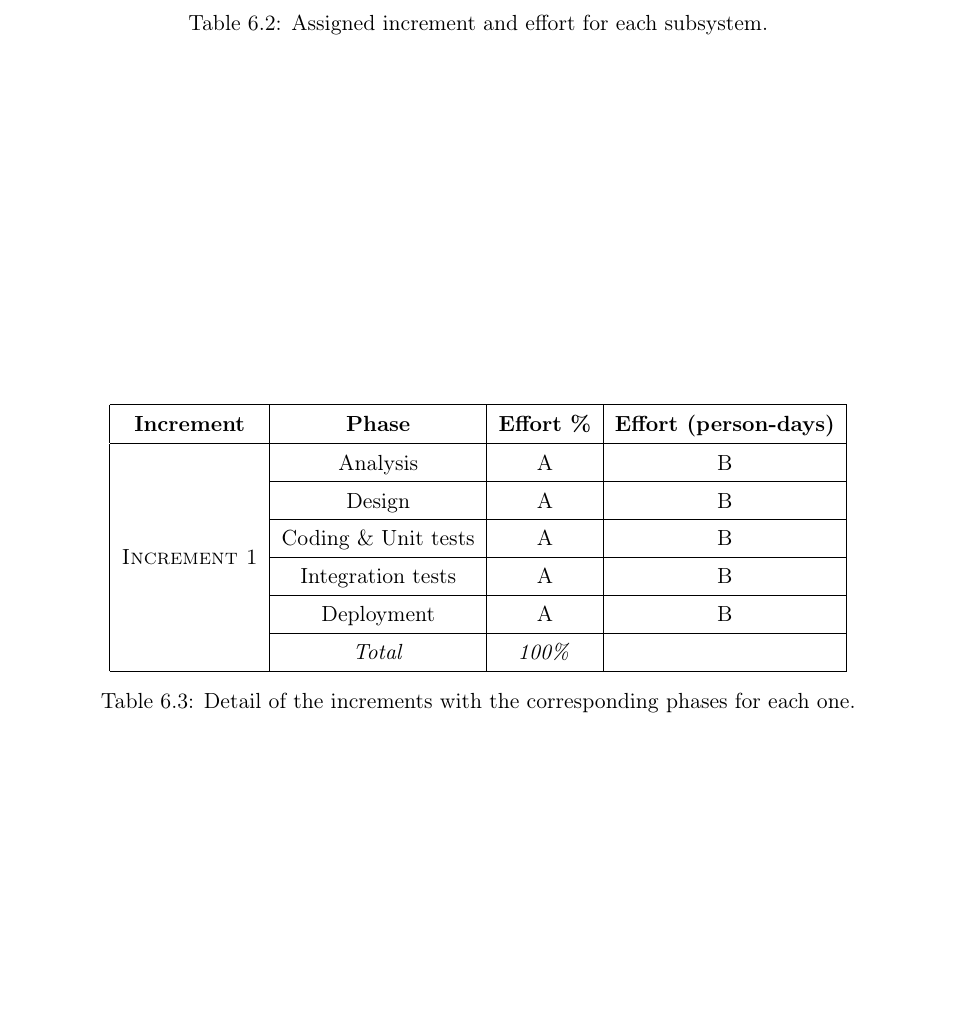
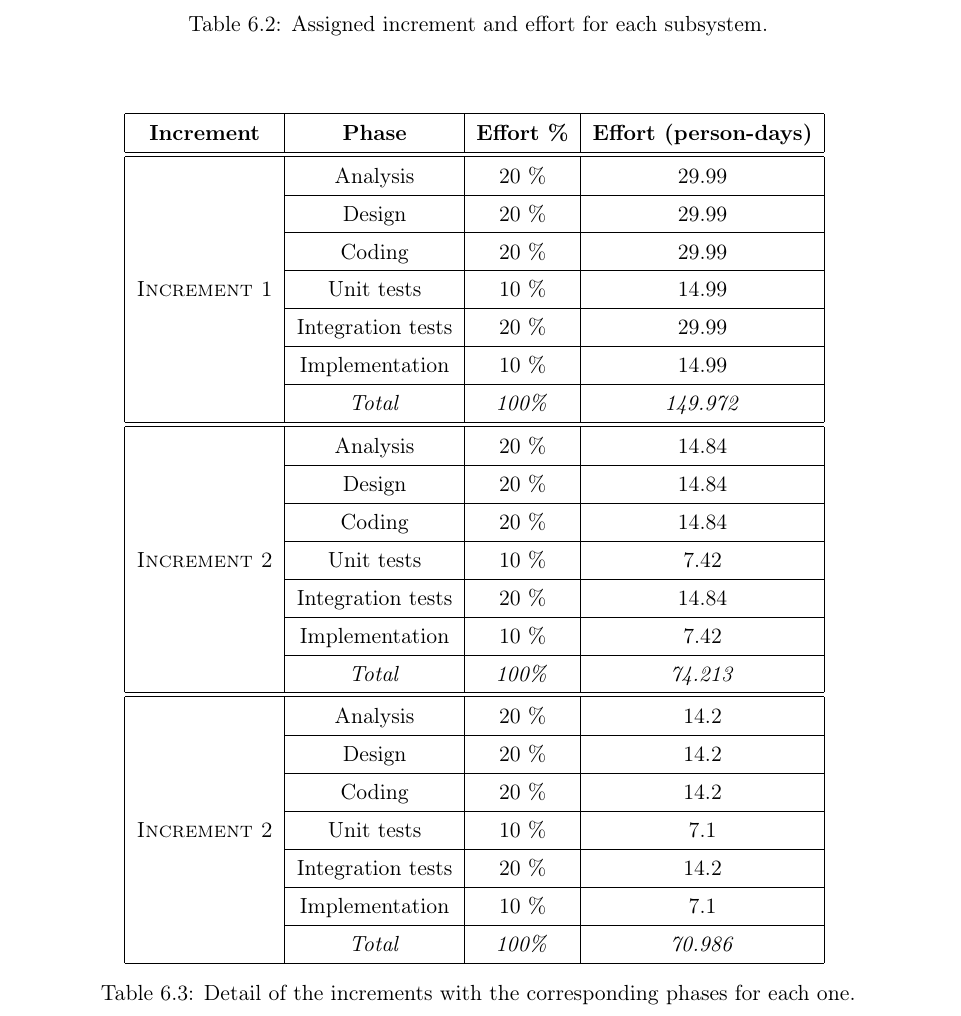
Before and after one commit to sgnip/Practical2, a LaTeX thesis (ProjectPlan/ProjectPlan.tex, which reads CommonTex/IncrementEffort.tex, ProjectPlan/tex/Planning.tex): part of page 44 of 65, cut so that both start at the same text, the shorter picture padded with empty space. Compiled offline with pdfLaTeX.

Commit message:
Add increment effort details

```diff
--- /dev/null
+++ b/CommonTex/IncrementEffort.tex
@@ -0,0 +1,30 @@
+
+\begin{tabular}{|c|c|c|c|}
+\hline
+\textbf{Increment} & \textbf{Phase} & \textbf{Effort \%} & \textbf{Effort (person-days)} \\ \hline \hline
+
+\multirow{7}{*}{\textsc{Increment 1}} & Analysis & 20 \% & 29.99 \\ \cline{2-4}
+& Design & 20 \% & 29.99 \\ \cline{2-4}
+& Coding & 20 \% & 29.99 \\ \cline{2-4}
+& Unit tests & 10 \% & 14.99 \\ \cline{2-4}
+& Integration tests & 20 \% & 29.99 \\ \cline{2-4}
+& Implementation & 10 \% & 14.99 \\ \cline{2-4}
+& \textit{Total} & \textit{100\%} & \textit{149.972} \\ \hline \hline
+
+\multirow{7}{*}{\textsc{Increment 2}} & Analysis & 20 \% & 14.84 \\ \cline{2-4}
+& Design & 20 \% & 14.84 \\ \cline{2-4}
+& Coding & 20 \% & 14.84 \\ \cline{2-4}
+& Unit tests & 10 \% & 7.42 \\ \cline{2-4}
+& Integration tests & 20 \% & 14.84 \\ \cline{2-4}
+& Implementation & 10 \% & 7.42 \\ \cline{2-4}
+& \textit{Total} & \textit{100\%} & \textit{74.213} \\ \hline \hline
+
+\multirow{7}{*}{\textsc{Increment 2}} & Analysis & 20 \% & 14.2 \\ \cline{2-4}
+& Design & 20 \% & 14.2 \\ \cline{2-4}
+& Coding & 20 \% & 14.2 \\ \cline{2-4}
+& Unit tests & 10 \% & 7.1 \\ \cline{2-4}
+& Integration tests & 20 \% & 14.2 \\ \cline{2-4}
+& Implementation & 10 \% & 7.1 \\ \cline{2-4}
+& \textit{Total} & \textit{100\%} & \textit{70.986} \\ \hline
+
+\end{tabular}
--- a/ProjectPlan/tex/Planning.tex
+++ b/ProjectPlan/tex/Planning.tex
@@ -34,18 +34,7 @@ The effort for each phase of each increment is detailed in table \ref{tblIncreme
 
 \begin{table}[hbtp]
 \centering
-\begin{tabular}{|c|c|c|c|}
-\hline
-\textbf{Increment} & \textbf{Phase} & \textbf{Effort \%} & \textbf{Effort (person-days)} \\ \hline
-
-\multirow{6}{*}{\textsc{Increment 1}} & Analysis & A & B \\ \cline{2-4}
-& Design & A & B \\ \cline{2-4}
-& Coding \& Unit tests & A & B \\ \cline{2-4}
-& Integration tests & A & B \\ \cline{2-4}
-& Deployment & A & B \\ \cline{2-4}
-& \textit{Total} & \textit{100\%} & \textit{} \\ \hline
-
-\end{tabular}
+\input{../CommonTex/IncrementEffort.tex}
 \caption{Detail of the increments with the corresponding phases for each one.}
 \label{tblIncrementPhases}
 \end{table}
```
